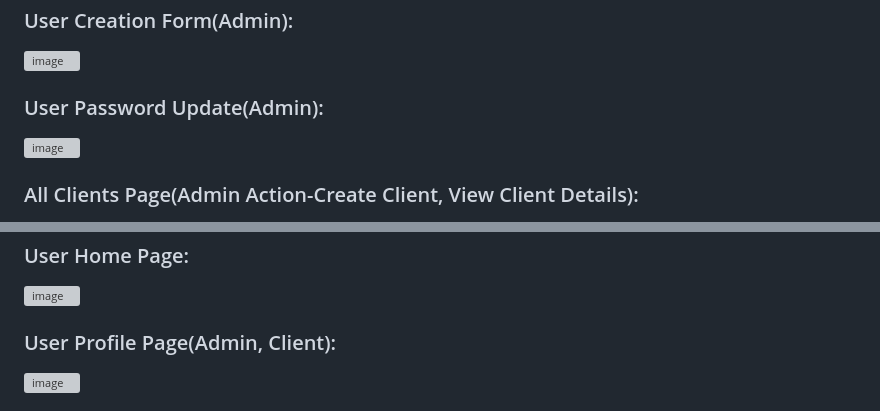
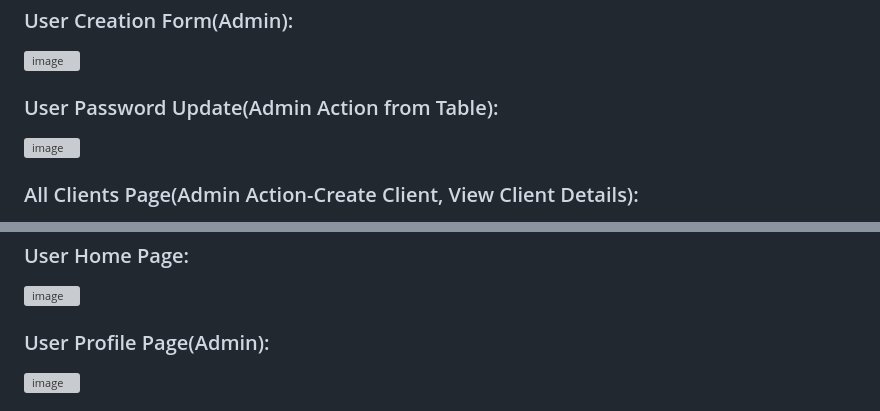
Before and after one commit to joy07092/flask_investment_app, a Markdown page: README.md, 2 parts joined by grey strips. Drawn GitHub-style; grey boxes are pictures that could not be loaded.

```diff
--- a/README.md
+++ b/README.md
@@ -14,7 +14,7 @@
 ### User Creation Form(Admin):
 ![image](https://github.com/joy07092/flask_investment_app/blob/caddb266fafb8961c85595fec20d429c59040fd0/app/static/images/project_ss/create_user.PNG)
 
-### User Password Update(Admin):
+### User Password Update(Admin Action from Table):
 ![image](https://github.com/joy07092/flask_investment_app/blob/caddb266fafb8961c85595fec20d429c59040fd0/app/static/images/project_ss/user_pass_change_admin.PNG)
 
 ### All Clients Page(Admin Action-Create Client, View Client Details):
@@ -47,6 +47,6 @@
 ### User Home Page:
 ![image](https://github.com/joy07092/flask_investment_app/blob/401d9e486b235a2112432910ad302c4b0edae8e0/app/static/images/project_ss/user_home.PNG)
 
-### User Profile Page(Admin, Client):
+### User Profile Page(Admin):
 ![image](https://github.com/joy07092/flask_investment_app/blob/401d9e486b235a2112432910ad302c4b0edae8e0/app/static/images/project_ss/user_profile.PNG)
 
```
Also changed, not shown: other parts of README.md (+8 -2 lines).
